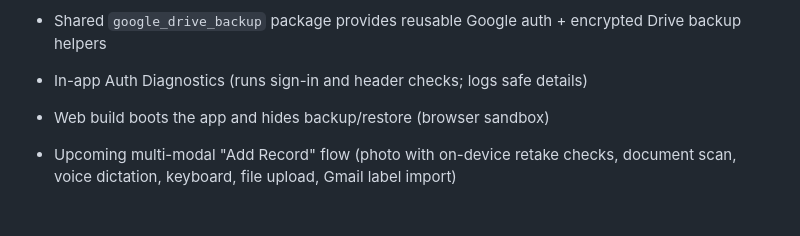
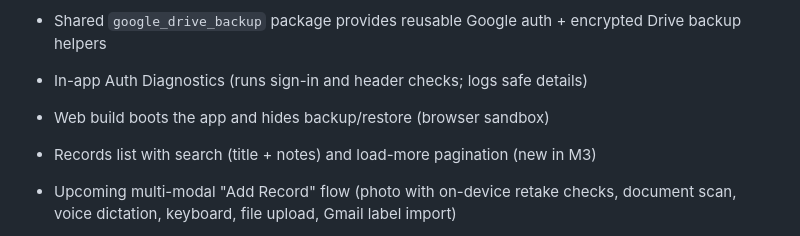
Before and after one commit to DudeAlex/patient_app, a Markdown page: patient_app/README.md, the part around the change. GitHub-like rendering; blank space fills up the shorter version.

Commit message:
Document search and pagination in README

```diff
--- a/patient_app/README.md
+++ b/patient_app/README.md
@@ -12,6 +12,7 @@ Local-first personal health records app. Mobile stores data on-device (Isar), wi
 - Shared `google_drive_backup` package provides reusable Google auth + encrypted Drive backup helpers
 - In-app Auth Diagnostics (runs sign-in and header checks; logs safe details)
 - Web build boots the app and hides backup/restore (browser sandbox)
+- Records list with search (title + notes) and load-more pagination (new in M3)
 - Upcoming multi-modal "Add Record" flow (photo with on-device retake checks, document scan, voice dictation, keyboard, file upload, Gmail label import)
 - Dual operating modes: local-only storage by default, opt-in AI-assisted companion (Together AI: Llama 70B text, Apriel image) for extraction, organization, and encouragement
 - Compassionate companion experience with contextual follow-ups, safety hints, and morale support (design underway)
```
